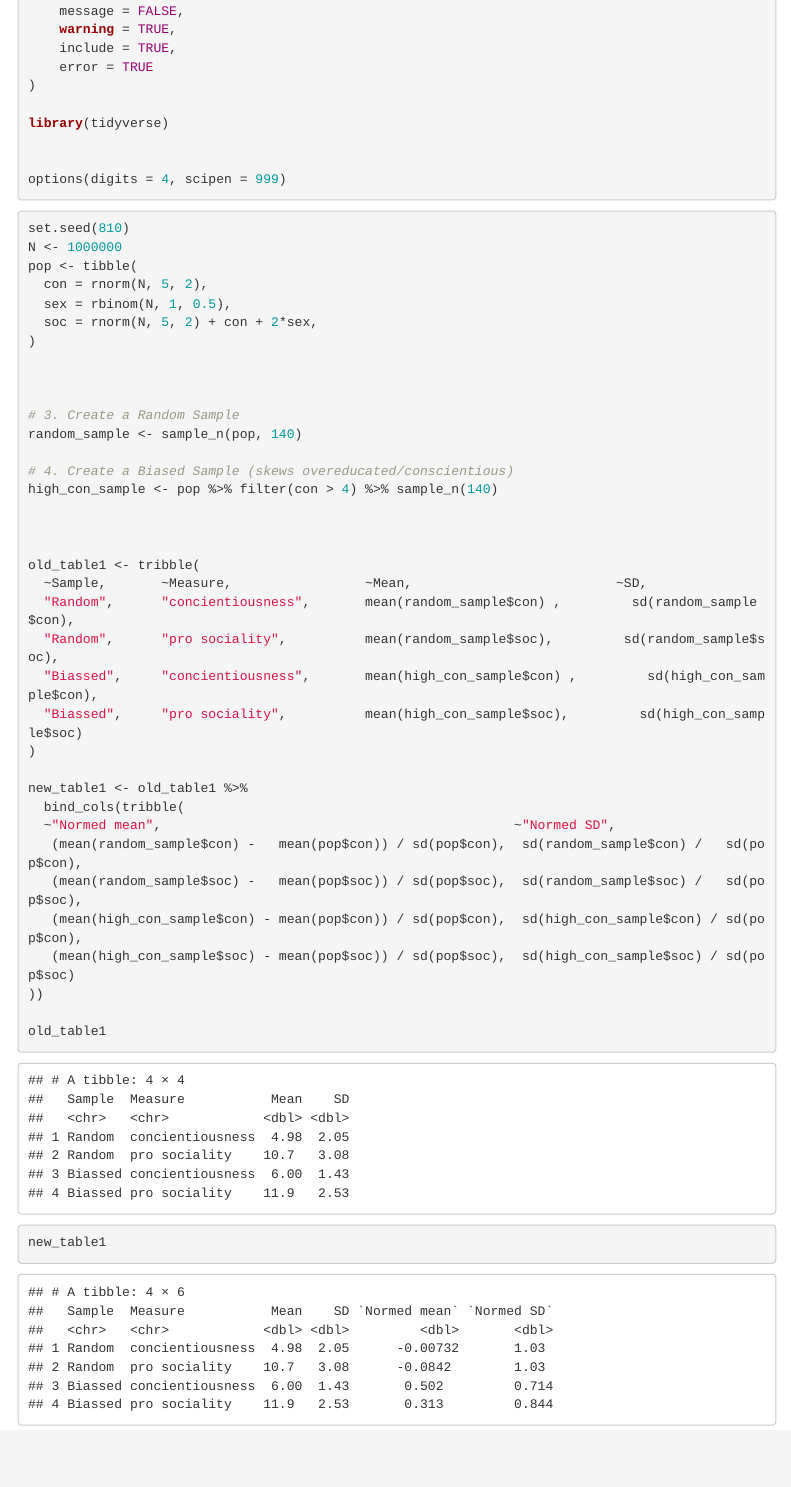
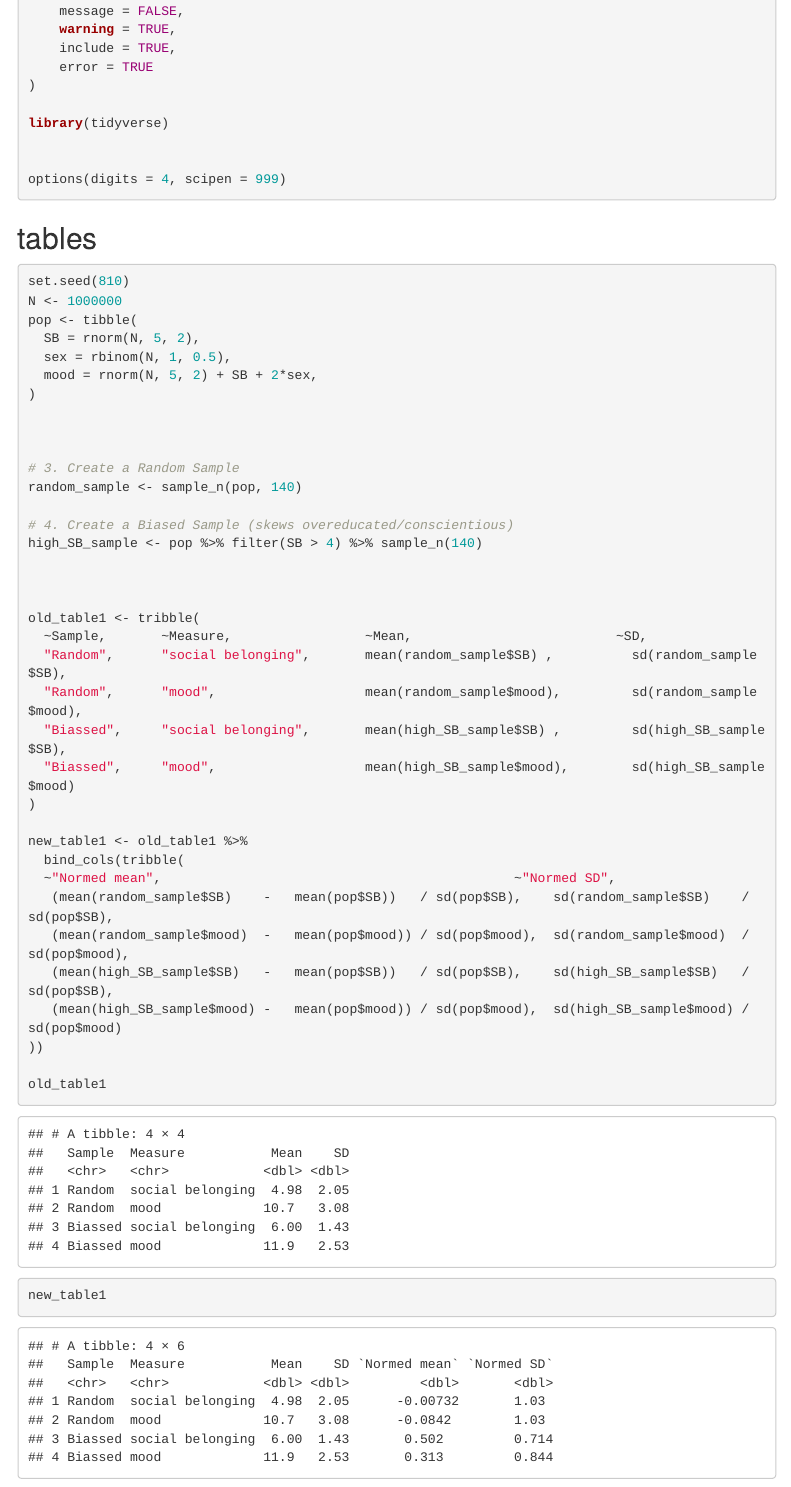
Before and after one commit to TaymAlsalti/ells_vs_metres, an R Markdown document (table_1.Rmd): the page in a window 1100 px wide, from 100 px down. The pictures show the output file table_1.html that the author committed with the source, opened offline; menus at the side of the page are left out.

Commit message:
changed variables in table 1

````diff
--- a/table_1.Rmd
+++ b/table_1.Rmd
@@ -20,16 +20,16 @@ library(tidyverse)
 options(digits = 4, scipen = 999)
 ```
 
-
+## tables
 ```{r}
 
 
 set.seed(810)
 N <- 1000000
 pop <- tibble(
-  con = rnorm(N, 5, 2),
+  SB = rnorm(N, 5, 2),
   sex = rbinom(N, 1, 0.5),
-  soc = rnorm(N, 5, 2) + con + 2*sex,
+  mood = rnorm(N, 5, 2) + SB + 2*sex,
 )
 
 
@@ -38,25 +38,25 @@ pop <- tibble(
 random_sample <- sample_n(pop, 140)
 
 # 4. Create a Biased Sample (skews overeducated/conscientious)
-high_con_sample <- pop %>% filter(con > 4) %>% sample_n(140)
+high_SB_sample <- pop %>% filter(SB > 4) %>% sample_n(140)
 
 
 
 old_table1 <- tribble(
   ~Sample,       ~Measure,                 ~Mean,                          ~SD,
-  "Random",      "concientiousness",       mean(random_sample$con) ,         sd(random_sample$con),
-  "Random",      "pro sociality",          mean(random_sample$soc),         sd(random_sample$soc),
-  "Biassed",     "concientiousness",       mean(high_con_sample$con) ,         sd(high_con_sample$con),
-  "Biassed",     "pro sociality",          mean(high_con_sample$soc),         sd(high_con_sample$soc)
+  "Random",      "social belonging",       mean(random_sample$SB) ,          sd(random_sample$SB),
+  "Random",      "mood",                   mean(random_sample$mood),         sd(random_sample$mood),
+  "Biassed",     "social belonging",       mean(high_SB_sample$SB) ,         sd(high_SB_sample$SB),
+  "Biassed",     "mood",                   mean(high_SB_sample$mood),        sd(high_SB_sample$mood)
 )
 
 new_table1 <- old_table1 %>%
   bind_cols(tribble(
   ~"Normed mean",                                             ~"Normed SD",
-   (mean(random_sample$con) -   mean(pop$con)) / sd(pop$con),  sd(random_sample$con) /   sd(pop$con),
-   (mean(random_sample$soc) -   mean(pop$soc)) / sd(pop$soc),  sd(random_sample$soc) /   sd(pop$soc),
-   (mean(high_con_sample$con) - mean(pop$con)) / sd(pop$con),  sd(high_con_sample$con) / sd(pop$con),
-   (mean(high_con_sample$soc) - mean(pop$soc)) / sd(pop$soc),  sd(high_con_sample$soc) / sd(pop$soc)
+   (mean(random_sample$SB)    -   mean(pop$SB))   / sd(pop$SB),    sd(random_sample$SB)    /   sd(pop$SB),
+   (mean(random_sample$mood)  -   mean(pop$mood)) / sd(pop$mood),  sd(random_sample$mood)  /   sd(pop$mood),
+   (mean(high_SB_sample$SB)   -   mean(pop$SB))   / sd(pop$SB),    sd(high_SB_sample$SB)   /   sd(pop$SB),
+   (mean(high_SB_sample$mood) -   mean(pop$mood)) / sd(pop$mood),  sd(high_SB_sample$mood) /   sd(pop$mood)
 ))
 
 old_table1
````
Also changed, not shown: table_1.html, table_1.Rmd (13 more changed lines).
